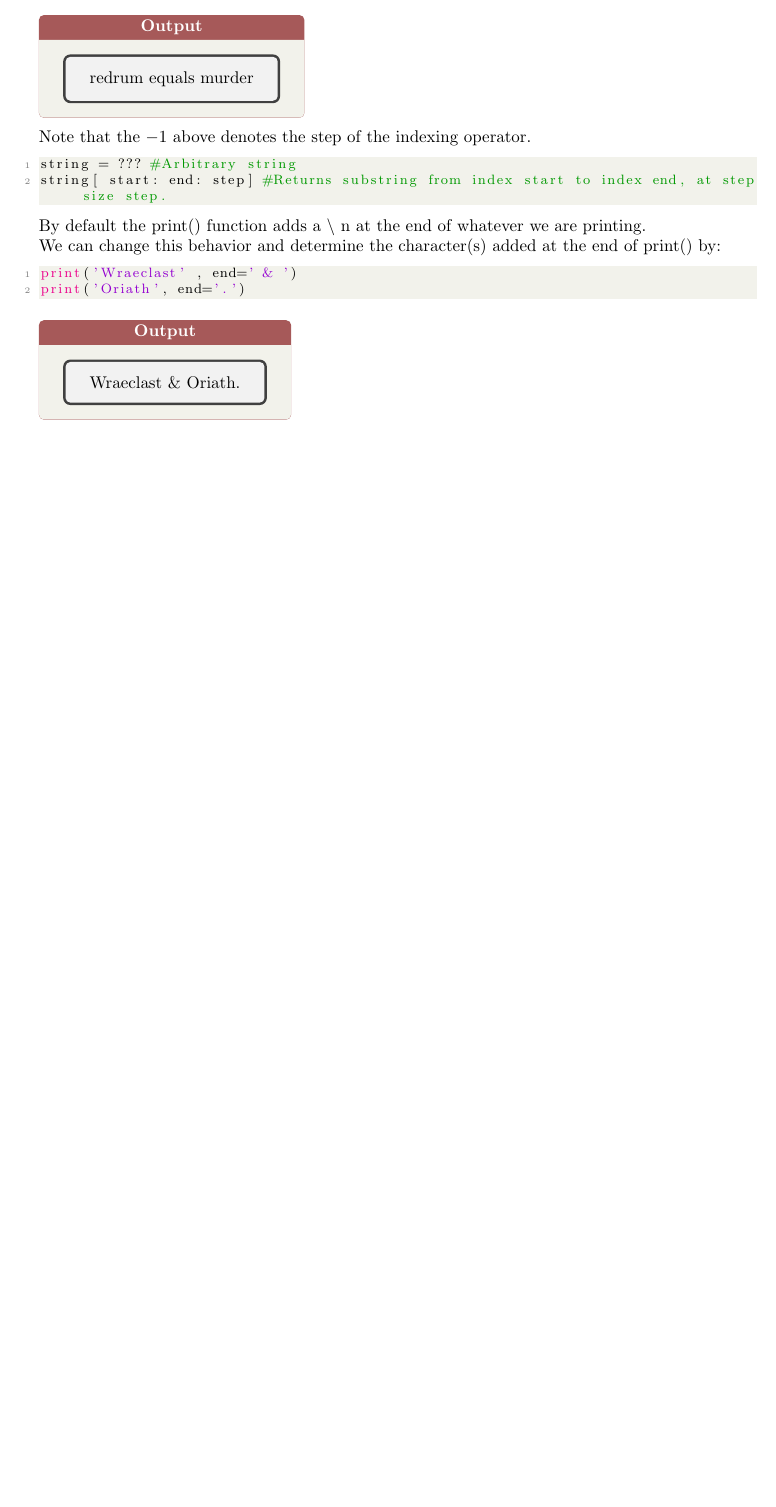
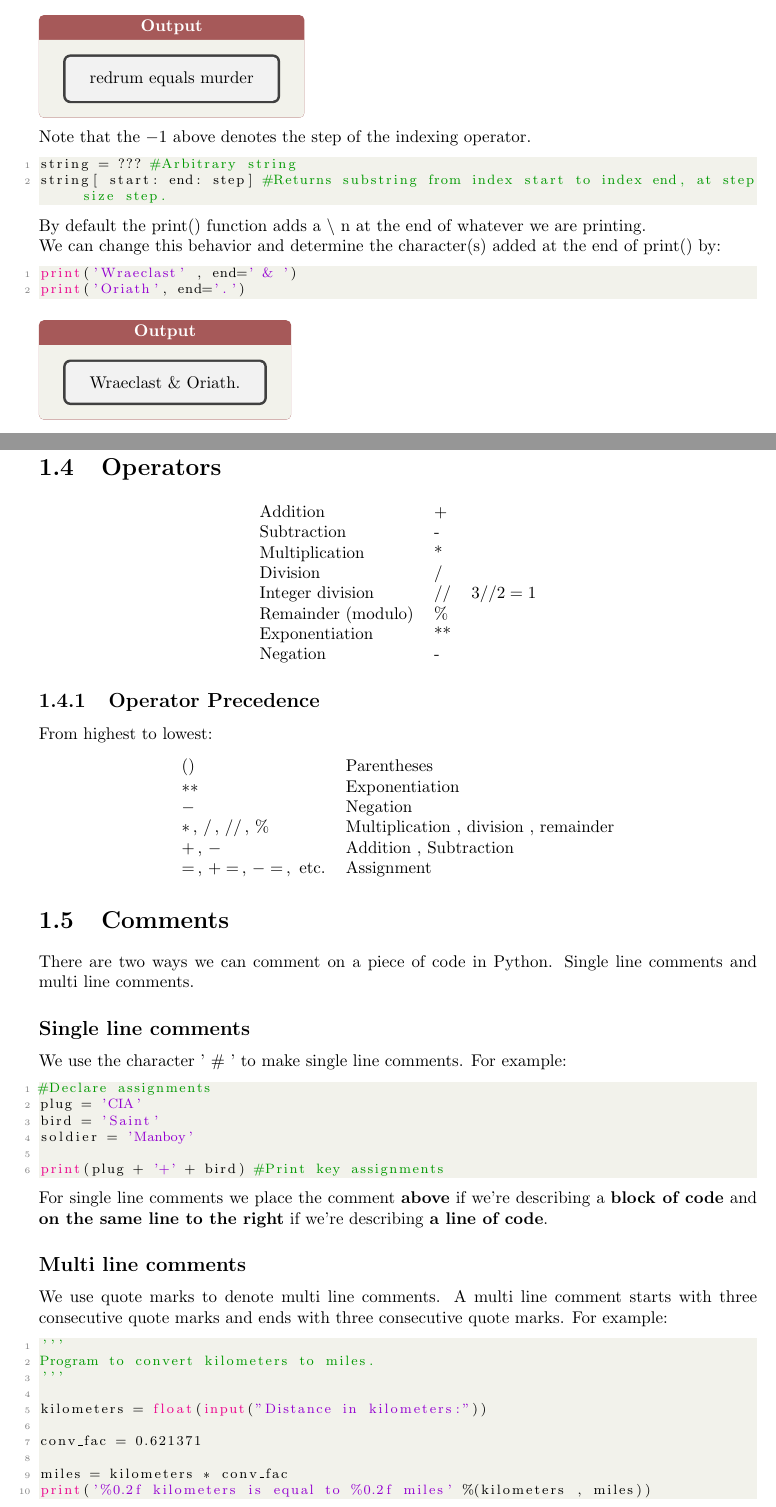
Before and after one commit to maker861/CSE-6R-Notes, a LaTeX thesis (CSE6RNotes.tex): part of page 7 of 7 before the commit and two parts of pages 7 and 8 of 9 after it, the two joined at a grey line, cut so that both start at the same text, the shorter picture padded with empty space. The pictures show the PDF file CSE6RNotes.pdf that the author committed with the source.

Commit message:
Section 1.4 , 1.5. Chapter 2
Finished Sec 1.4 & 1.5. Added header for Chap 2.

```diff
--- a/CSE6RNotes.tex
+++ b/CSE6RNotes.tex
@@ -270 +283,33 @@ We can change this behavior and determine the character(s) added at the end of p
+\end{tabular}
+\end{center}
+\subsection{Operator Precedence}%
+\label{sub:Operator Precedence}
+From highest to lowest:
+\begin{center}
+\begin{tabular}{l l}
+	$()$ & Parentheses \\
+	$* *$ & Exponentiation \\
+	$-$ & Negation \\
+	$*\,,\,/\,,\,/ /\,,\,\%$ & Multiplication , division , remainder \\
+	$+\,,\,-$ & Addition , Subtraction \\
+	$=\,,\,+=\,,\,-=\,,\,$ etc. & Assignment \\
+\end{tabular}
+\end{center}
+\section{Comments}%
+\label{sec:Comments}
+There are two ways we can comment on a piece of code in Python. Single line comments and multi line comments.
+\subsection*{Single line comments}%
+\label{sub:Single line comments}
+We use the character ' \# ' to make single line comments. For example:
+	\lstinputlisting{commentsexample.py}
+	For single line comments we place the comment \textbf{above} if we're describing a \textbf{block of code} and \textbf{on the same line to the right} if we're describing \textbf{a line of code}.
+\subsection*{Multi line comments}%
+\label{sub:Multi line c}
+We use quote marks to denote multi line comments. A multi line comment starts with three consecutive quote marks and ends with three consecutive quote marks. For example:
+	\lstinputlisting{multilinecomment.py}
+\chapter{Conditionals}%
+\label{cha:Conditionals}
+\section{Boolean algebra}%
+\label{sec:Boolean algebra}
+
 \end{document}
```
Also changed, not shown: CSE6RNotes.pdf, CSE6RNotes.tex (13 more changed lines), 9 other files.
